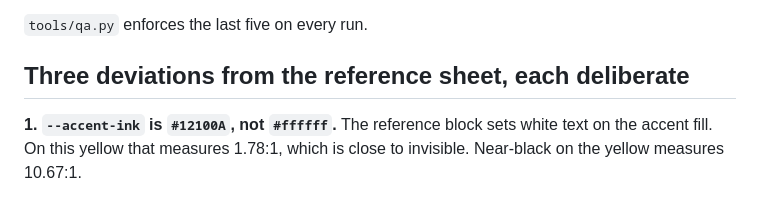
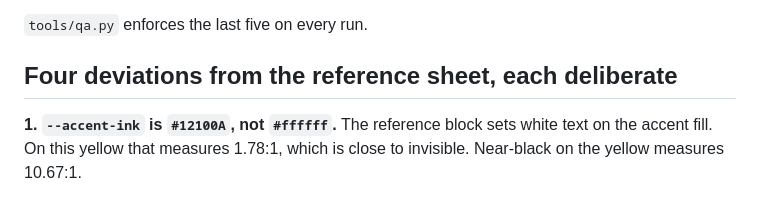
Before and after one commit to max-capacity-agency/awesome-commercial-roofers.com, a Markdown page: docs/THEME-CONTRACT.md, the part around one of its changes. GitHub-like rendering.

Commit message:
Fix two doc defects in the theme contract
The deviations heading still said three after a fourth was added, and a
line about shadow tinting was orphaned into the accent-deep paragraph.

Co-Authored-By: Claude Opus 5 <noreply@anthropic.com>
Claude-Session: https://claude.ai/code/session_01Q3PigXEd4Bqhxu9EFVF5YG

```diff
--- a/docs/THEME-CONTRACT.md
+++ b/docs/THEME-CONTRACT.md
@@ -77,7 +78,7 @@ Every shadow is tinted with `--dark` or `--dark-base`. None is neutral black.
 
 `tools/qa.py` enforces the last five on every run.
 
-## Three deviations from the reference sheet, each deliberate
+## Four deviations from the reference sheet, each deliberate
 
 **1. `--accent-ink` is `#12100A`, not `#ffffff`.** The reference block sets white text on the
 accent fill. On this yellow that measures 1.78:1, which is close to invisible. Near-black on
```
Also changed, not shown: other parts of docs/THEME-CONTRACT.md (+1 -0 lines).
